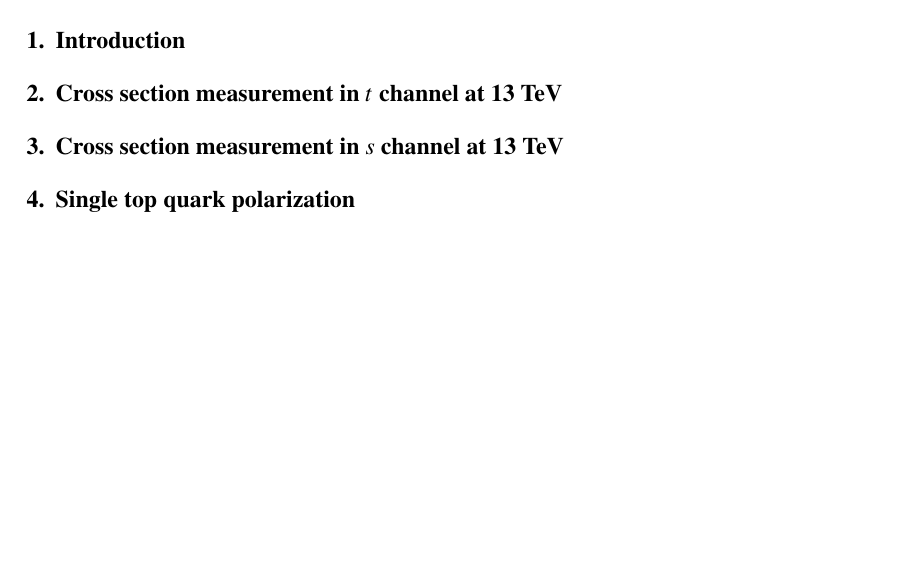
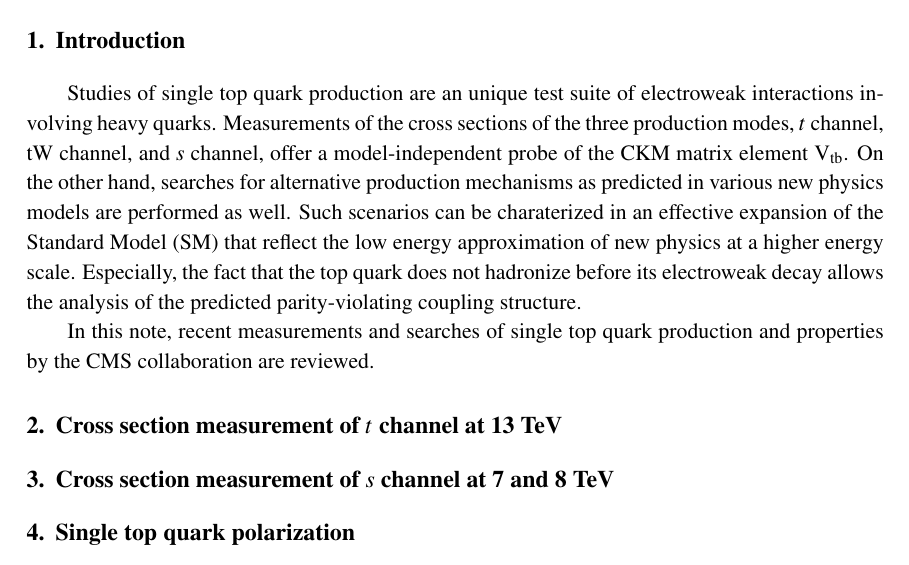
Before and after one commit to matt-komm/LHCP2016, a LaTeX document (LHCP2016.tex): part of page 2 of 2, cut so that both start at the same text, the shorter picture padded with empty space. Compiled offline with pdfLaTeX.

Commit message:
added figs

```diff
--- a/LHCP2016.tex
+++ b/LHCP2016.tex
@@ -5,7 +5,7 @@
 \ShortTitle{Single top cross section and properties measurements in CMS}
 
 \author{
-    \speaker{Matthias Komm}, on behalf of the ATLAS and CMS collaborations\\
+    \speaker{Matthias Komm}, on behalf of the CMS collaboration\\
     Universite Catholique de Louvain (UCL) (BE)\\
     E-mail: \email{Matthias.Komm@cern.ch}
 }
@@ -13,16 +13,23 @@
 
 \abstract{TODO rephrase: At the LHC, single top quarks are predominately produced via the $t$-channel. Measuring the properties of the production process provides a crucial probe of the theory of electroweak interactions. This paper reviews recent results on cross section measurements and coupling structure studies in pp collisions by the ATLAS and CMS collaborations at center-of-mass energies of 7, 8, and 13~TeV.}
 
-\FullConference{Fourth Annual Large Hadron Collider Physics\\
-		13-18 June 2016\\
-		Lund, Sweden}
+\FullConference{
+    Fourth Annual Large Hadron Collider Physics\\
+    13-18 June 2016\\
+    Lund, Sweden
+}
 
 
 \begin{document}
 
 \section{Introduction}
-\section{Cross section measurement in $t$ channel at 13~TeV}
-\section{Cross section measurement in $s$ channel at 13~TeV}
+Studies of single top quark production are an unique test suite of electroweak interactions involving heavy quarks. Measurements of the cross sections of the three production modes, $t$~channel, tW~channel, and $s$~channel, offer a model-independent probe of the CKM matrix element $\mathrm{V}_\mathrm{tb}$. On the other hand, searches for alternative production mechanisms as predicted in various new physics models are performed as well. Such scenarios can be charaterized in an effective expansion of the Standard Model (SM) that reflect the low energy approximation of new physics at a higher energy scale. Especially, the fact that the top quark does not hadronize before its electroweak decay allows the analysis of the predicted parity-violating coupling structure.
+
+In this note, recent measurements and searches of single top quark production and properties by the CMS collaboration are reviewed.
+
+
+\section{Cross section measurement of $t$ channel at 13~TeV}
+\section{Cross section measurement of $s$ channel at 7~and 8~TeV}
 \section{Single top quark polarization}
 \section{Search for flavour changing neutral currents involing photons}
 \section{Conclusion}
```
Also changed, not shown: figures/FCNC/BDT_ctg.pdf (added), figures/FCNC/BDT_utg.pdf (added), figures/FCNC/feynman.pdf (added), figures/FCNC/limits.pdf (added), figures/FCNC/photon_pt.pdf (added), figures/polarization/2j1t_cos_theta.pdf (added), figures/polarization/3j2t_cos_theta.pdf (added), figures/polarization/BDT_QCD.pdf (added), figures/polarization/BDT_signal.pdf (added), figures/polarization/cos_theta_unfolded.pdf (added), figures/schannel/ele_8TeV_BDT_signal.pdf (added), figures/schannel/mu_7TeV_BDT_signal.pdf (added), figures/schannel/mu_8TeV_BDT_signal.pdf (added), figures/singletop_sqrts.pdf (added), 12 more files.
